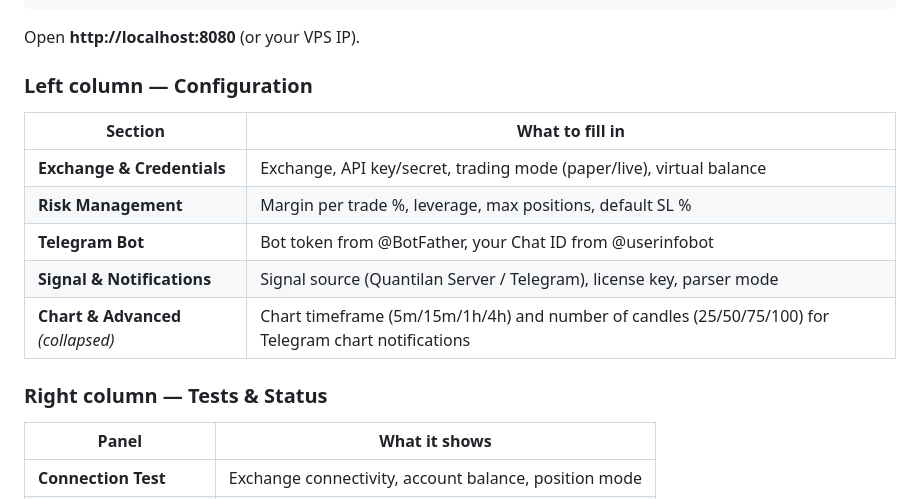
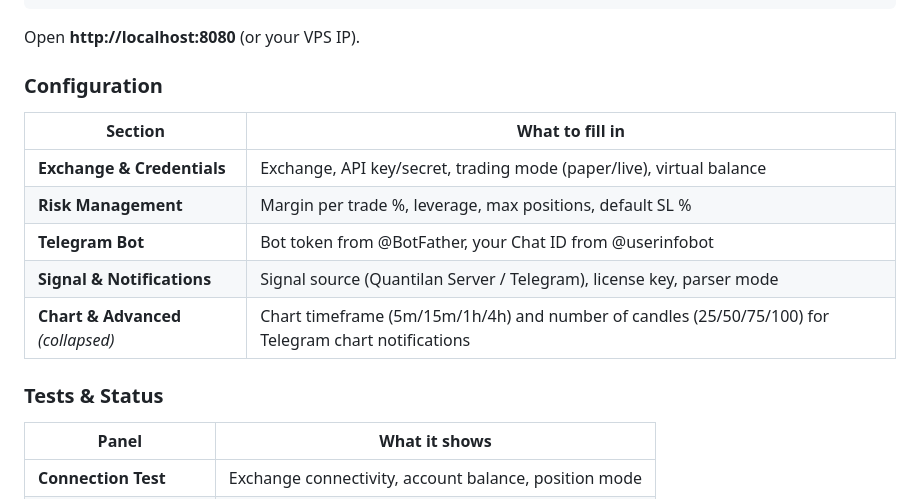
Before and after one commit to Quantilan/trading-agent, a Markdown page: README.md, the part around one of its changes. Rendered like a GitHub page.

Commit message:
docs(readme): simplify section headings by removing column references and fix diagram spacing

```diff
--- a/README.md
+++ b/README.md
@@ -172,7 +172,7 @@ python setup_gui.py [--port 8080] [--no-browser]
 
 Open **http://localhost:8080** (or your VPS IP).
 
-### Left column — Configuration
+### Configuration
 
 | Section | What to fill in |
 |---------|----------------|
@@ -182,7 +182,7 @@ Open **http://localhost:8080** (or your VPS IP).
 | **Signal & Notifications** | Signal source (Quantilan Server / Telegram), license key, parser mode |
 | **Chart & Advanced** *(collapsed)* | Chart timeframe (5m/15m/1h/4h) and number of candles (25/50/75/100) for Telegram chart notifications |
 
-### Right column — Tests & Status
+### Tests & Status
 
 | Panel | What it shows |
 |-------|--------------|
```
Also changed, not shown: other parts of README.md (+1 -1 lines).
